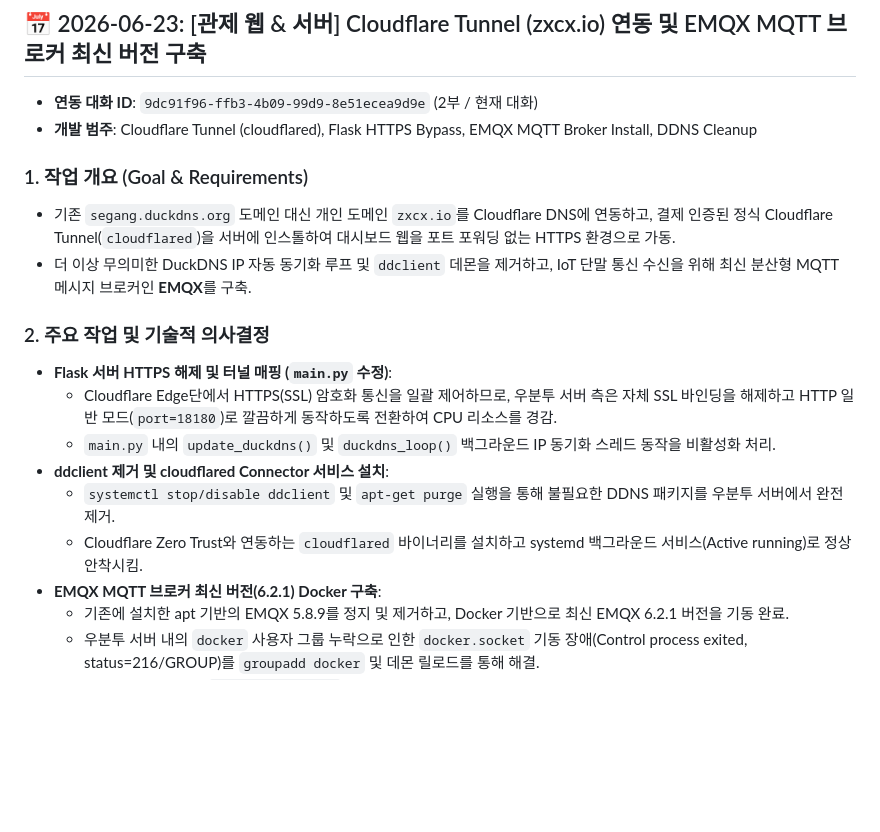
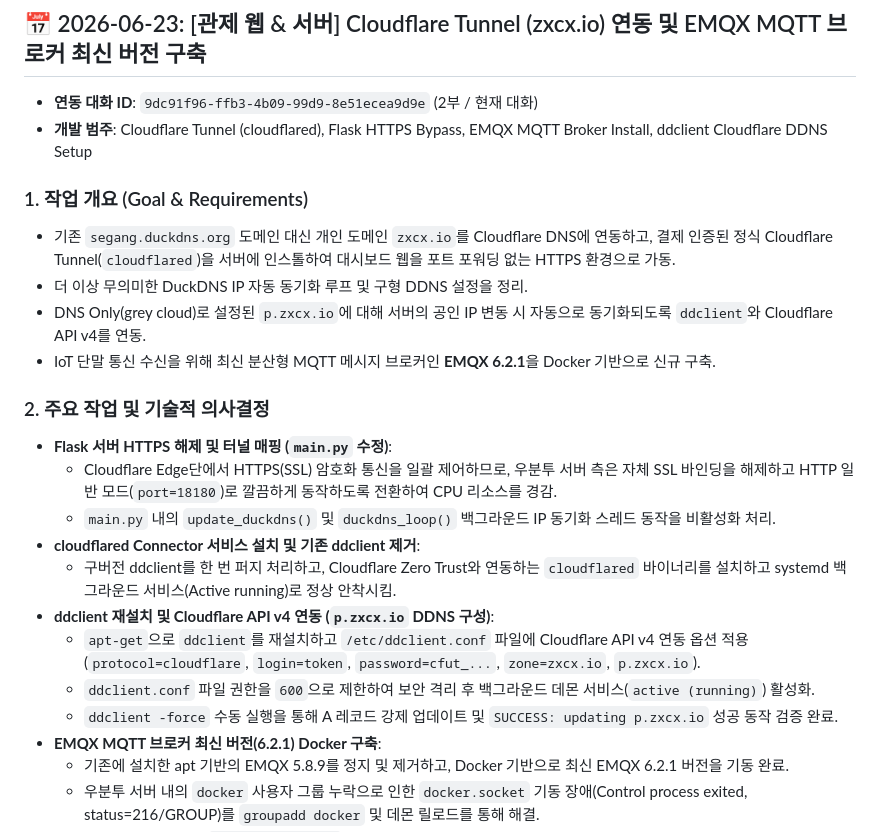
Before and after one commit to Segangs/PicoTeam, a Markdown page: project_history.md, the part around the change. Rendered like a GitHub page; blank space fills up the shorter version.

Commit message:
docs: ddclient Cloudflare DDNS 설정 및 이력 추가

```diff
--- a/project_history.md
+++ b/project_history.md
@@ -28,19 +28,24 @@
 
 ## 📅 2026-06-23: [관제 웹 & 서버] Cloudflare Tunnel (zxcx.io) 연동 및 EMQX MQTT 브로커 최신 버전 구축
 * **연동 대화 ID**: `9dc91f96-ffb3-4b09-99d9-8e51ecea9d9e` (2부 / 현재 대화)
-* **개발 범주**: Cloudflare Tunnel (cloudflared), Flask HTTPS Bypass, EMQX MQTT Broker Install, DDNS Cleanup
+* **개발 범주**: Cloudflare Tunnel (cloudflared), Flask HTTPS Bypass, EMQX MQTT Broker Install, ddclient Cloudflare DDNS Setup
 
 ### 1. 작업 개요 (Goal & Requirements)
 * 기존 `segang.duckdns.org` 도메인 대신 개인 도메인 `zxcx.io`를 Cloudflare DNS에 연동하고, 결제 인증된 정식 Cloudflare Tunnel(`cloudflared`)을 서버에 인스톨하여 대시보드 웹을 포트 포워딩 없는 HTTPS 환경으로 가동.
-* 더 이상 무의미한 DuckDNS IP 자동 동기화 루프 및 `ddclient` 데몬을 제거하고, IoT 단말 통신 수신을 위해 최신 분산형 MQTT 메시지 브로커인 **EMQX**를 구축.
+* 더 이상 무의미한 DuckDNS IP 자동 동기화 루프 및 구형 DDNS 설정을 정리.
+* DNS Only(grey cloud)로 설정된 `p.zxcx.io`에 대해 서버의 공인 IP 변동 시 자동으로 동기화되도록 `ddclient`와 Cloudflare API v4를 연동.
+* IoT 단말 통신 수신을 위해 최신 분산형 MQTT 메시지 브로커인 **EMQX 6.2.1**을 Docker 기반으로 신규 구축.
 
 ### 2. 주요 작업 및 기술적 의사결정
 * **Flask 서버 HTTPS 해제 및 터널 매핑 (`main.py` 수정)**:
   - Cloudflare Edge단에서 HTTPS(SSL) 암호화 통신을 일괄 제어하므로, 우분투 서버 측은 자체 SSL 바인딩을 해제하고 HTTP 일반 모드(`port=18180`)로 깔끔하게 동작하도록 전환하여 CPU 리소스를 경감.
   - `main.py` 내의 `update_duckdns()` 및 `duckdns_loop()` 백그라운드 IP 동기화 스레드 동작을 비활성화 처리.
-* **ddclient 제거 및 cloudflared Connector 서비스 설치**:
-  - `systemctl stop/disable ddclient` 및 `apt-get purge` 실행을 통해 불필요한 DDNS 패키지를 우분투 서버에서 완전 제거.
-  - Cloudflare Zero Trust와 연동하는 `cloudflared` 바이너리를 설치하고 systemd 백그라운드 서비스(Active running)로 정상 안착시킴.
+* **cloudflared Connector 서비스 설치 및 기존 ddclient 제거**:
+  - 구버전 ddclient를 한 번 퍼지 처리하고, Cloudflare Zero Trust와 연동하는 `cloudflared` 바이너리를 설치하고 systemd 백그라운드 서비스(Active running)로 정상 안착시킴.
+* **ddclient 재설치 및 Cloudflare API v4 연동 (`p.zxcx.io` DDNS 구성)**:
+  - `apt-get`으로 `ddclient`를 재설치하고 `/etc/ddclient.conf` 파일에 Cloudflare API v4 연동 옵션 적용 (`protocol=cloudflare`, `login=token`, `password=cfut_...`, `zone=zxcx.io`, `p.zxcx.io`).
+  - `ddclient.conf` 파일 권한을 `600`으로 제한하여 보안 격리 후 백그라운드 데몬 서비스(`active (running)`) 활성화.
+  - `ddclient -force` 수동 실행을 통해 A 레코드 강제 업데이트 및 `SUCCESS: updating p.zxcx.io` 성공 동작 검증 완료.
 * **EMQX MQTT 브로커 최신 버전(6.2.1) Docker 구축**:
   - 기존에 설치한 apt 기반의 EMQX 5.8.9를 정지 및 제거하고, Docker 기반으로 최신 EMQX 6.2.1 버전을 기동 완료.
   - 우분투 서버 내의 `docker` 사용자 그룹 누락으로 인한 `docker.socket` 기동 장애(Control process exited, status=216/GROUP)를 `groupadd docker` 및 데몬 릴로드를 통해 해결.
```
